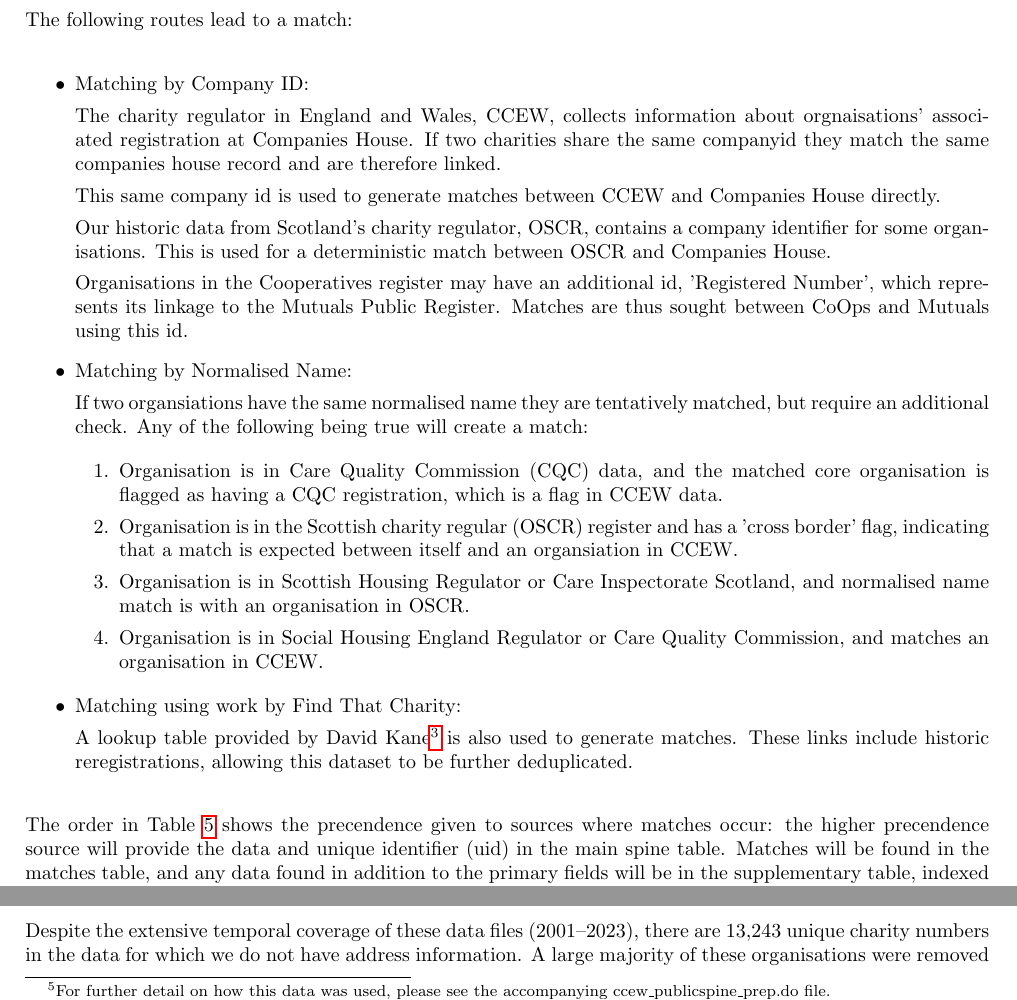
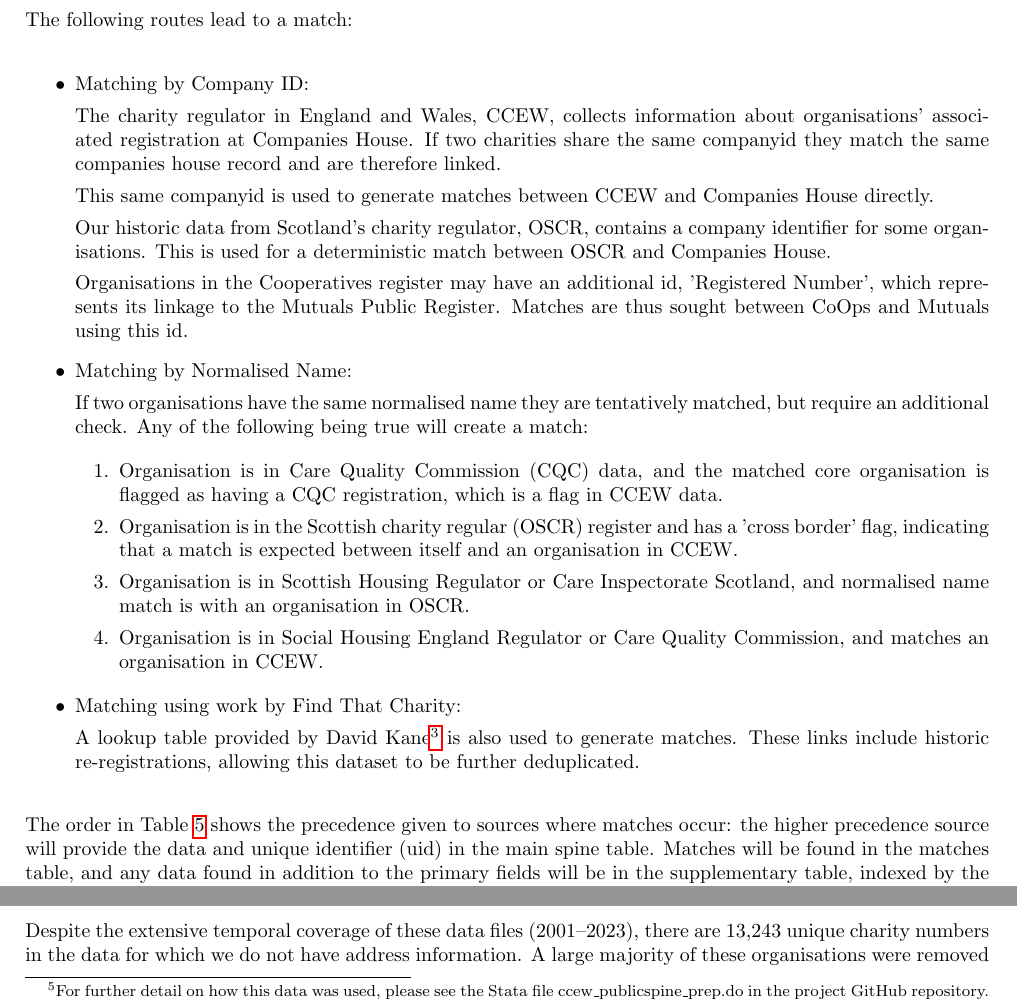
Before and after one commit to uk-third-sector-database/tso-database-builder, a LaTeX document (tscs_database_builder.tex): two parts of pages 3 and 8 of 20, joined at a grey line, cut so that both start at the same text. The pictures show the PDF file tscs_database_builder.pdf that the author committed with the source.

Commit message:
minor edits to tex file

```diff
--- a/tscs_database_builder.tex
+++ b/tscs_database_builder.tex
@@ -152,10 +152,10 @@ The following routes lead to a match:
 \begin{itemize}
 \item Matching by Company ID:
 
-The charity regulator in England and Wales, CCEW, collects information about orgnaisations' associated registration at Companies House.
+The charity regulator in England and Wales, CCEW, collects information about organisations' associated registration at Companies House.
 If two charities share the same companyid they match the same companies house record and are therefore linked.
 
-This same company id is used to generate matches between CCEW and Companies House directly.
+This same companyid is used to generate matches between CCEW and Companies House directly.
 
 Our historic data from Scotland's charity regulator, OSCR, contains a company identifier for some organisations. This is used
 for a deterministic match between OSCR and Companies House.
@@ -167,7 +167,7 @@ the Mutuals Public Register. Matches are thus sought between CoOps and Mutuals u
 
 \item Matching by Normalised Name:
 
-If two organsiations have the same normalised name they are tentatively matched, but require an additional check.
+If two organisations have the same normalised name they are tentatively matched, but require an additional check.
 Any of the following being true will create a match:
 
   \begin{enumerate}
@@ -175,7 +175,7 @@ Any of the following being true will create a match:
   \item Organisation is in Care Quality Commission (CQC) data, and the matched core organisation is flagged as having a CQC registration,
   which is a flag in CCEW data.
   \item Organisation is in the Scottish charity regular (OSCR) register and has a 'cross border' flag,
-  indicating that a match is expected between itself and an organsiation in CCEW.
+  indicating that a match is expected between itself and an organisation in CCEW.
   \item Organisation is in Scottish Housing Regulator or Care Inspectorate Scotland, and normalised name match is with an organisation in OSCR.
   \item Organisation is in Social Housing England Regulator or Care Quality Commission, and matches an organisation in CCEW.
   \end{enumerate}
@@ -190,7 +190,7 @@ this dataset to be further deduplicated.
 
 
 
-The  order in Table \ref{tab:order} shows the precendence given to sources where matches occur: the higher precendence
+The  order in Table \ref{tab:order} shows the precedence given to sources where matches occur: the higher precedence
 source will provide the data and unique identifier (uid) in the main spine table. Matches will be found in the matches table, and any data
 found in addition to the primary fields will be in the supplementary table, indexed by the uid given at source. The first eight sources are processed such that any organisations not already present
 in the dataset are added to it. Sources CIS and CQC are only noted in the matches table where they link to a source present.
@@ -309,8 +309,8 @@ Details for each source are given in the sections below.
 \url{https://register-of-charities.charitycommission.gov.uk/en/register/full-register-download}
 
 This section outlines the use of CCEW regulatory data in the construction of the third sector
-organisational spine\footnote{For further detail on how this data was used, please see the accompanying
-ccew\_publicspine\_prep.do file.}.
+organisational spine\footnote {For further detail on how this data was used, please see the Stata file
+ccew\_publicspine\_prep.do in the project GitHub repository.}.
 
 The initial processing of CCEW data for this project comprised 27 individual data files that were obtained
 between 2001 and 2023, along with updates lat. These files were used to compile a list of unique charities, and to
```
Also changed, not shown: tscs_database_builder.pdf, tscs_database_builder.tex (10 more changed lines).
